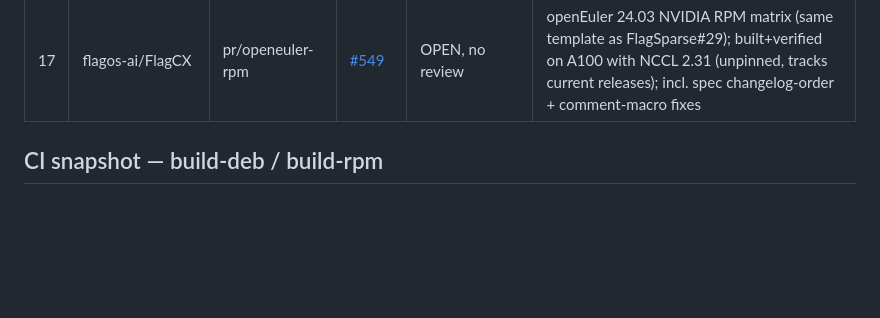
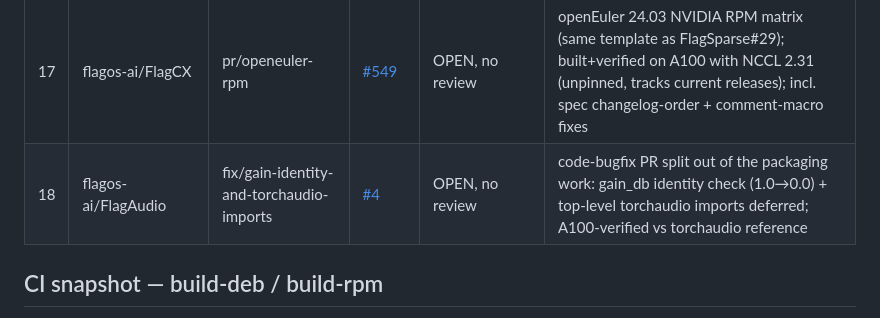
Before and after one commit to shiptux/flagos-packaging, a Markdown page: docs/upstream-pr-tracker.md, the part around the change. GitHub-like rendering; blank space fills up the shorter version.

Commit message:
docs(tracker): add FlagAudio bugfix PR #4 (split from packaging PR #2)

```diff
--- a/docs/upstream-pr-tracker.md
+++ b/docs/upstream-pr-tracker.md
@@ -27,6 +27,7 @@ Last refresh: 2026-06-06.
 | 15 | flagos-ai/FlagAttention | pr/openeuler-rpm        | [#35](https://github.com/flagos-ai/FlagAttention/pull/35)  | OPEN, review in progress | openEuler 24.03 RPM matrix; F7/F8 fixes; huangyiqun's `--prefix /usr` feedback addressed in 2b3651f, all checks green again — awaiting re-review |
 | 16 | flagos-ai/flagtree      | pr/packaging-openeuler  | [#794](https://github.com/flagos-ai/FlagTree/pull/794)     | OPEN, **APPROVED** (zhzhcookie) | RESTORES #607 packaging (lost in main history rewrite) + openEuler 24.03 cp311; all 18 checks green; **next: ask maintainer to merge** |
 | 17 | flagos-ai/FlagCX       | pr/openeuler-rpm        | [#549](https://github.com/flagos-ai/FlagCX/pull/549)       | OPEN, no review | openEuler 24.03 NVIDIA RPM matrix (same template as FlagSparse#29); built+verified on A100 with NCCL 2.31 (unpinned, tracks current releases); incl. spec changelog-order + comment-macro fixes |
+| 18 | flagos-ai/FlagAudio     | fix/gain-identity-and-torchaudio-imports | [#4](https://github.com/flagos-ai/FlagAudio/pull/4) | OPEN, no review | code-bugfix PR split out of the packaging work: gain_db identity check (1.0→0.0) + top-level torchaudio imports deferred; A100-verified vs torchaudio reference |
 
 ## CI snapshot — build-deb / build-rpm
 
```
